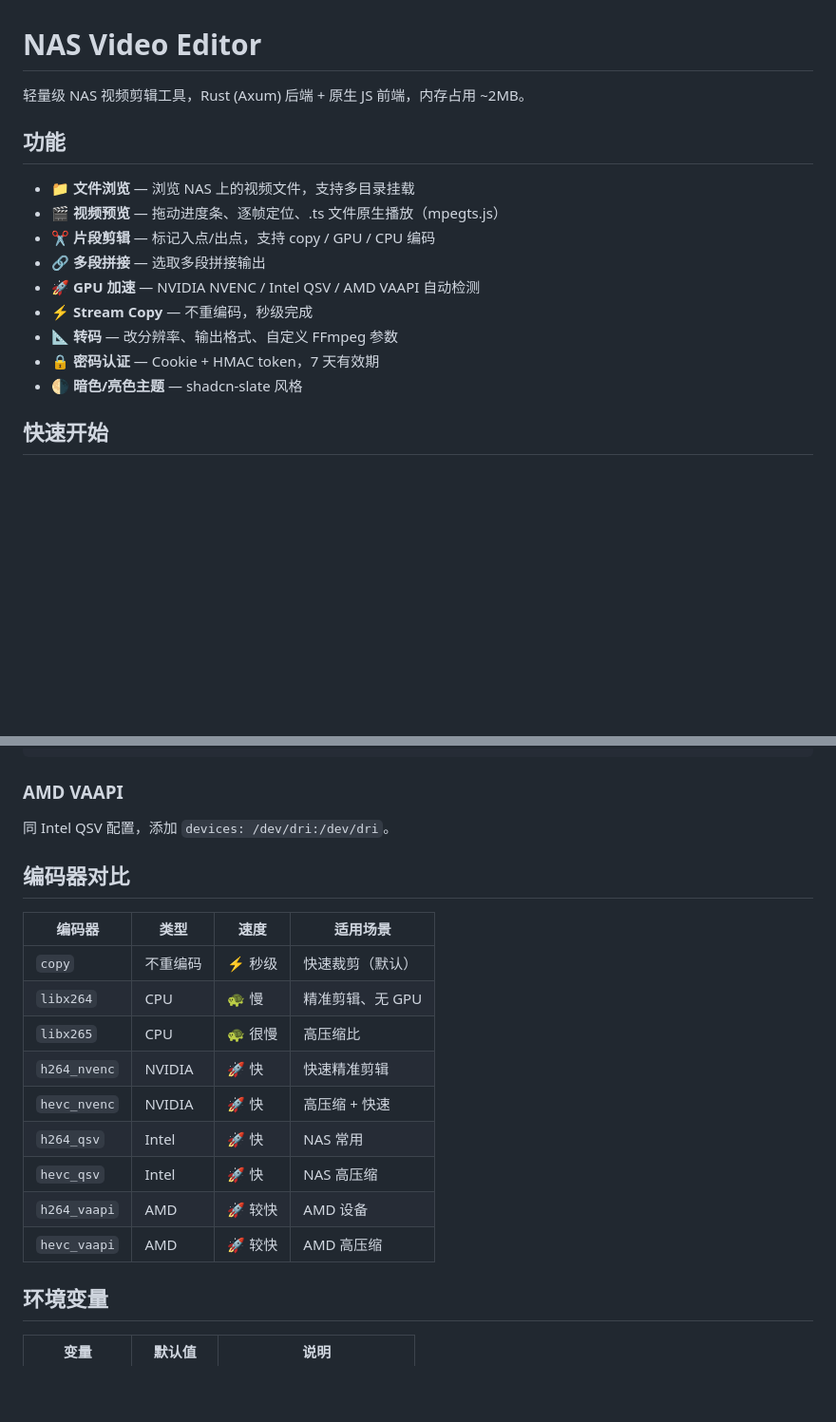
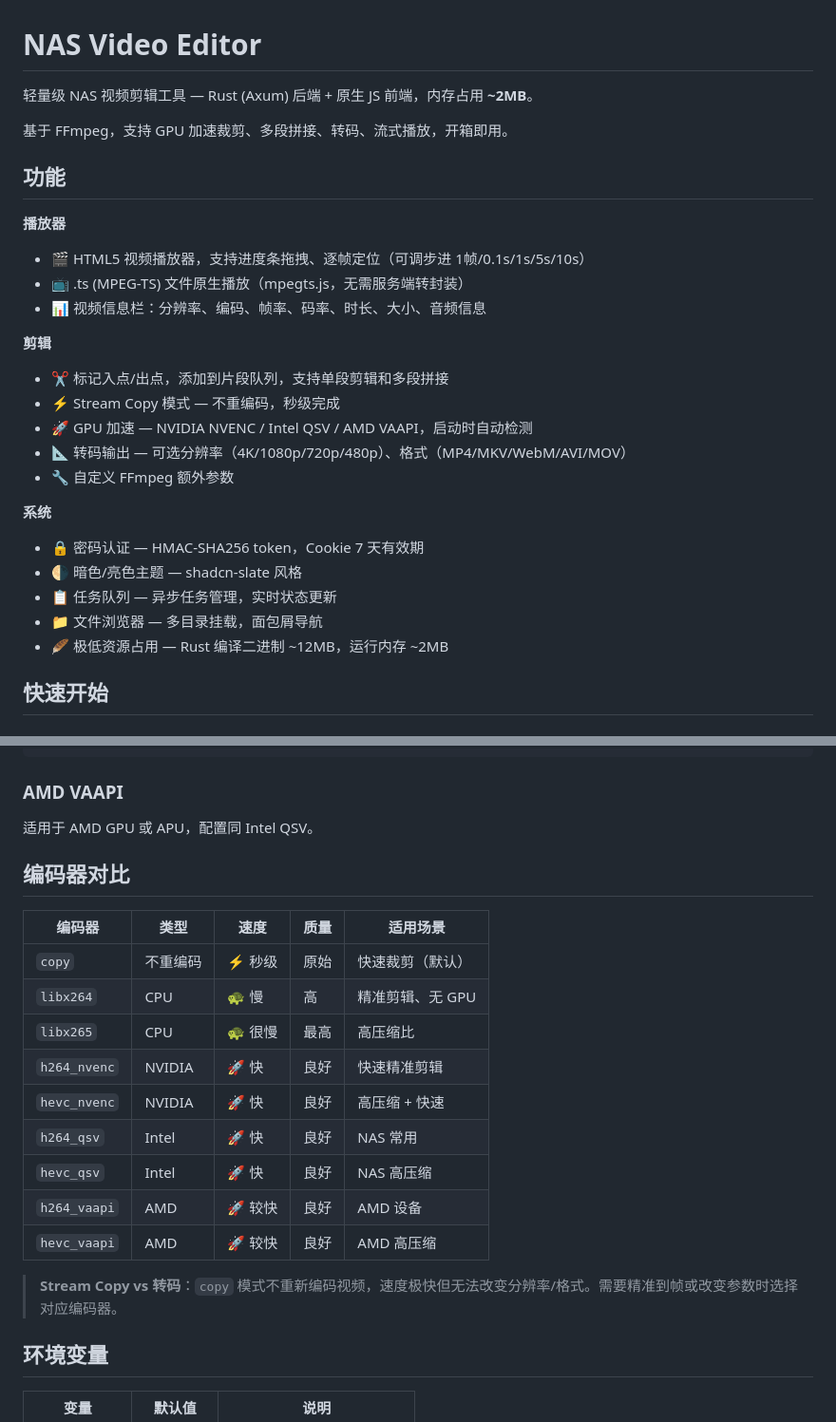
Before and after one commit to aimercat1994/nas-video-editor, a Markdown page: README.md, 2 parts joined by grey strips. Shown at 95% size. Rendered like a GitHub page; blank space fills up the shorter version.

```diff
--- a/README.md
+++ b/README.md
@@ -1,18 +1,29 @@
 # NAS Video Editor
 
-轻量级 NAS 视频剪辑工具，Rust (Axum) 后端 + 原生 JS 前端，内存占用 ~2MB。
+轻量级 NAS 视频剪辑工具 — Rust (Axum) 后端 + 原生 JS 前端，内存占用 **~2MB**。
+
+基于 FFmpeg，支持 GPU 加速裁剪、多段拼接、转码、流式播放，开箱即用。
 
 ## 功能
 
-- 📁 **文件浏览** — 浏览 NAS 上的视频文件，支持多目录挂载
-- 🎬 **视频预览** — 拖动进度条、逐帧定位、.ts 文件原生播放（mpegts.js）
-- ✂️ **片段剪辑** — 标记入点/出点，支持 copy / GPU / CPU 编码
-- 🔗 **多段拼接** — 选取多段拼接输出
-- 🚀 **GPU 加速** — NVIDIA NVENC / Intel QSV / AMD VAAPI 自动检测
-- ⚡ **Stream Copy** — 不重编码，秒级完成
-- 📐 **转码** — 改分辨率、输出格式、自定义 FFmpeg 参数
-- 🔒 **密码认证** — Cookie + HMAC token，7 天有效期
-- 🌗 **暗色/亮色主题** — shadcn-slate 风格
+**播放器**
+- 🎬 HTML5 视频播放器，支持进度条拖拽、逐帧定位（可调步进 1帧/0.1s/1s/5s/10s）
+- 📺 .ts (MPEG-TS) 文件原生播放（mpegts.js，无需服务端转封装）
+- 📊 视频信息栏：分辨率、编码、帧率、码率、时长、大小、音频信息
+
+**剪辑**
+- ✂️ 标记入点/出点，添加到片段队列，支持单段剪辑和多段拼接
+- ⚡ Stream Copy 模式 — 不重编码，秒级完成
+- 🚀 GPU 加速 — NVIDIA NVENC / Intel QSV / AMD VAAPI，启动时自动检测
+- 📐 转码输出 — 可选分辨率（4K/1080p/720p/480p）、格式（MP4/MKV/WebM/AVI/MOV）
+- 🔧 自定义 FFmpeg 额外参数
+
+**系统**
+- 🔒 密码认证 — HMAC-SHA256 token，Cookie 7 天有效期
+- 🌗 暗色/亮色主题 — shadcn-slate 风格
+- 📋 任务队列 — 异步任务管理，实时状态更新
+- 📁 文件浏览器 — 多目录挂载，面包屑导航
+- 🪶 极低资源占用 — Rust 编译二进制 ~12MB，运行内存 ~2MB
 
 ## 快速开始
 
@@ -100,21 +142,23 @@ services:
 
 ### AMD VAAPI
 
-同 Intel QSV 配置，添加 `devices: /dev/dri:/dev/dri`。
+适用于 AMD GPU 或 APU，配置同 Intel QSV。
 
 ## 编码器对比
 
-| 编码器 | 类型 | 速度 | 适用场景 |
-|--------|------|------|----------|
-| `copy` | 不重编码 | ⚡ 秒级 | 快速裁剪（默认） |
-| `libx264` | CPU | 🐢 慢 | 精准剪辑、无 GPU |
-| `libx265` | CPU | 🐢 很慢 | 高压缩比 |
-| `h264_nvenc` | NVIDIA | 🚀 快 | 快速精准剪辑 |
-| `hevc_nvenc` | NVIDIA | 🚀 快 | 高压缩 + 快速 |
-| `h264_qsv` | Intel | 🚀 快 | NAS 常用 |
-| `hevc_qsv` | Intel | 🚀 快 | NAS 高压缩 |
-| `h264_vaapi` | AMD | 🚀 较快 | AMD 设备 |
-| `hevc_vaapi` | AMD | 🚀 较快 | AMD 高压缩 |
+| 编码器 | 类型 | 速度 | 质量 | 适用场景 |
+|--------|------|------|------|----------|
+| `copy` | 不重编码 | ⚡ 秒级 | 原始 | 快速裁剪（默认） |
+| `libx264` | CPU | 🐢 慢 | 高 | 精准剪辑、无 GPU |
+| `libx265` | CPU | 🐢 很慢 | 最高 | 高压缩比 |
+| `h264_nvenc` | NVIDIA | 🚀 快 | 良好 | 快速精准剪辑 |
+| `hevc_nvenc` | NVIDIA | 🚀 快 | 良好 | 高压缩 + 快速 |
+| `h264_qsv` | Intel | 🚀 快 | 良好 | NAS 常用 |
+| `hevc_qsv` | Intel | 🚀 快 | 良好 | NAS 高压缩 |
+| `h264_vaapi` | AMD | 🚀 较快 | 良好 | AMD 设备 |
+| `hevc_vaapi` | AMD | 🚀 较快 | 良好 | AMD 高压缩 |
+
+> **Stream Copy vs 转码**：`copy` 模式不重新编码视频，速度极快但无法改变分辨率/格式。需要精准到帧或改变参数时选择对应编码器。
 
 ## 环境变量
 
```
Also changed, not shown: other parts of README.md (+67 -10 lines).
